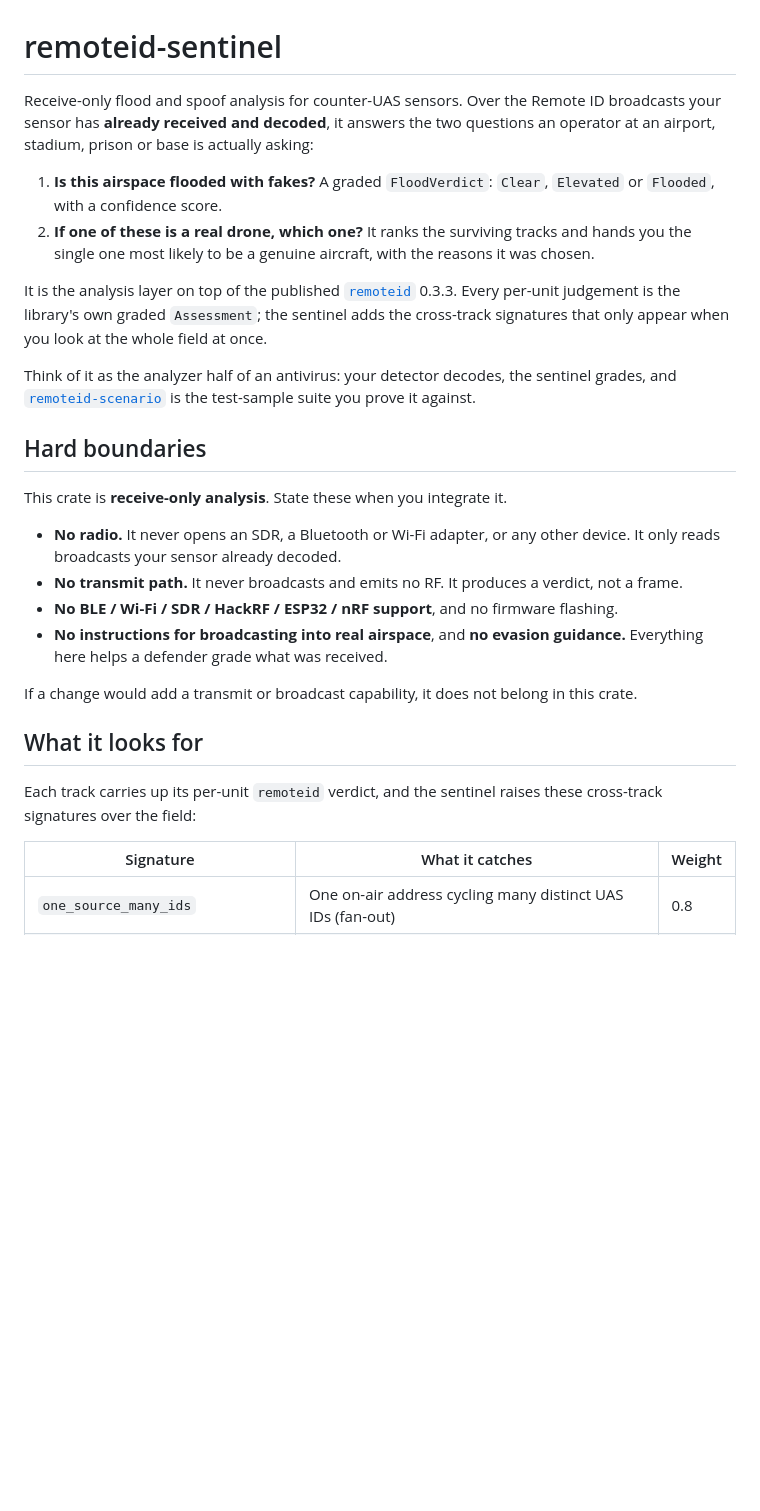
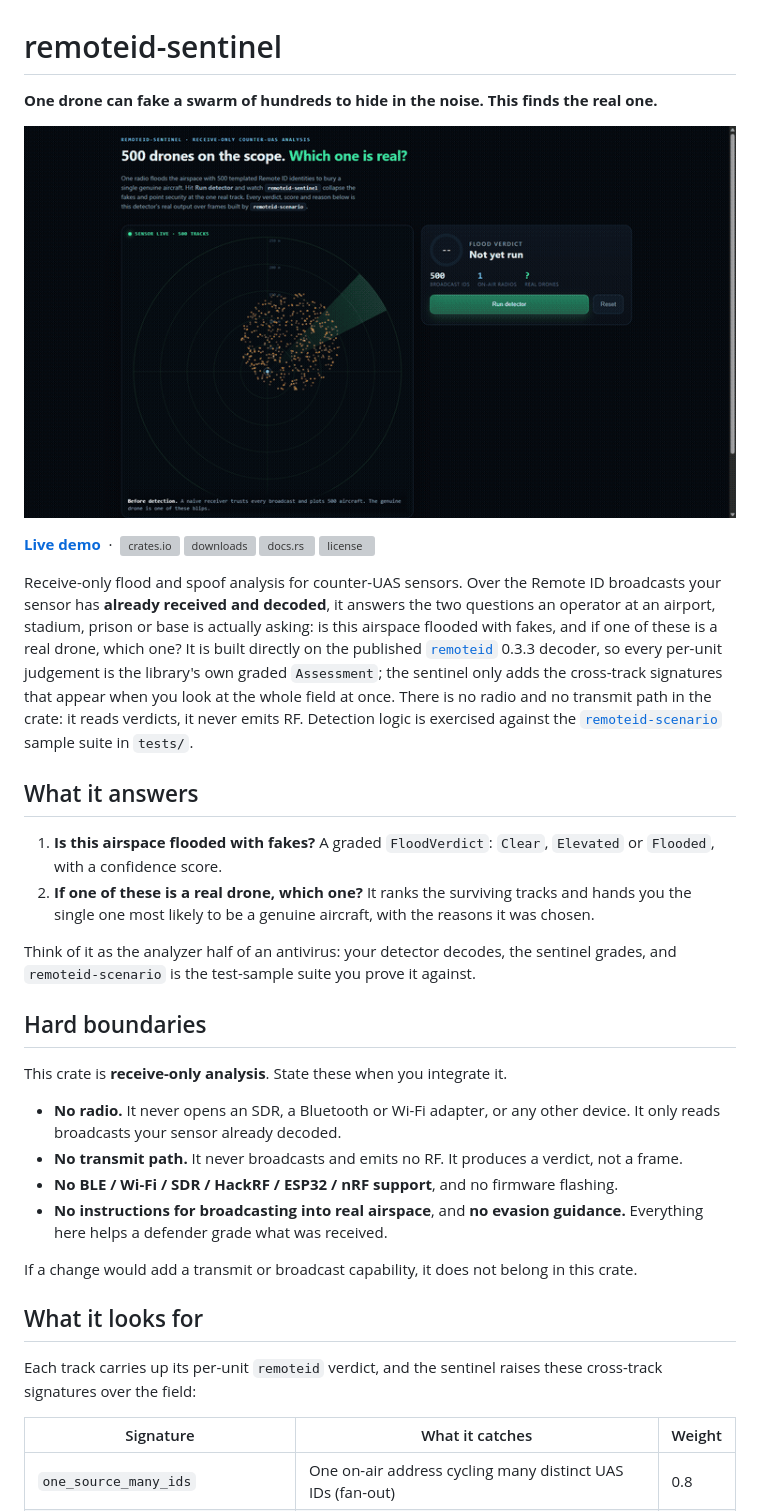
Before and after one commit to Mattbusel/remoteid-sentinel, a Markdown page: README.md, the part around one of its changes. GitHub-like rendering; pictures changed too: docs/demo.gif (added); blank space fills up the shorter version; grey boxes are pictures that could not be loaded.

Commit message:
readme: lead with the live demo

```diff
--- a/README.md
+++ b/README.md
@@ -1,46 +1,38 @@
 # remoteid-sentinel
 
-Receive-only flood and spoof analysis for counter-UAS sensors. Over the Remote
-ID broadcasts your sensor has **already received and decoded**, it answers the
-two questions an operator at an airport, stadium, prison or base is actually
-asking:
+**One drone can fake a swarm of hundreds to hide in the noise. This finds the real one.**
 
-1. **Is this airspace flooded with fakes?** A graded `FloodVerdict`:
-   `Clear`, `Elevated` or `Flooded`, with a confidence score.
-2. **If one of these is a real drone, which one?** It ranks the surviving
-   tracks and hands you the single one most likely to be a genuine aircraft,
-   with the reasons it was chosen.
+![remoteid-sentinel grading a flooded field and surfacing the one genuine track](docs/demo.gif)
 
-It is the analysis layer on top of the published
-[`remoteid`](https://crates.io/crates/remoteid) 0.3.3. Every per-unit judgement
-is the library's own graded `Assessment`; the sentinel adds the cross-track
-signatures that only appear when you look at the whole field at once.
+[**Live demo**](https://mattbusel.github.io/drone-demos/) &nbsp;·&nbsp;
+[![crates.io](https://img.shields.io/crates/v/remoteid-sentinel.svg)](https://crates.io/crates/remoteid-sentinel)
+[![downloads](https://img.shields.io/crates/d/remoteid-sentinel.svg)](https://crates.io/crates/remoteid-sentinel)
+[![docs.rs](https://img.shields.io/docsrs/remoteid-sentinel)](https://docs.rs/remoteid-sentinel)
+[![license](https://img.shields.io/crates/l/remoteid-sentinel.svg)](#license)
 
-Think of it as the analyzer half of an antivirus: your detector decodes, the
-sentinel grades, and
-[`remoteid-scenario`](https://crates.io/crates/remoteid-scenario) is the
-test-sample suite you prove it against.
+Receive-only flood and spoof analysis for counter-UAS sensors. Over the Remote ID broadcasts your sensor has **already received and decoded**, it answers the two questions an operator at an airport, stadium, prison or base is actually asking: is this airspace flooded with fakes, and if one of these is a real drone, which one? It is built directly on the published [`remoteid`](https://crates.io/crates/remoteid) 0.3.3 decoder, so every per-unit judgement is the library's own graded `Assessment`; the sentinel only adds the cross-track signatures that appear when you look at the whole field at once. There is no radio and no transmit path in the crate: it reads verdicts, it never emits RF. Detection logic is exercised against the [`remoteid-scenario`](https://crates.io/crates/remoteid-scenario) sample suite in `tests/`.
+
+## What it answers
+
+1. **Is this airspace flooded with fakes?** A graded `FloodVerdict`: `Clear`, `Elevated` or `Flooded`, with a confidence score.
+2. **If one of these is a real drone, which one?** It ranks the surviving tracks and hands you the single one most likely to be a genuine aircraft, with the reasons it was chosen.
+
+Think of it as the analyzer half of an antivirus: your detector decodes, the sentinel grades, and `remoteid-scenario` is the test-sample suite you prove it against.
 
 ## Hard boundaries
 
 This crate is **receive-only analysis**. State these when you integrate it.
 
-- **No radio.** It never opens an SDR, a Bluetooth or Wi-Fi adapter, or any
-  other device. It only reads broadcasts your sensor already decoded.
-- **No transmit path.** It never broadcasts and emits no RF. It produces a
-  verdict, not a frame.
-- **No BLE / Wi-Fi / SDR / HackRF / ESP32 / nRF support**, and no firmware
-  flashing.
-- **No instructions for broadcasting into real airspace**, and **no evasion
-  guidance.** Everything here helps a defender grade what was received.
+- **No radio.** It never opens an SDR, a Bluetooth or Wi-Fi adapter, or any other device. It only reads broadcasts your sensor already decoded.
+- **No transmit path.** It never broadcasts and emits no RF. It produces a verdict, not a frame.
+- **No BLE / Wi-Fi / SDR / HackRF / ESP32 / nRF support**, and no firmware flashing.
+- **No instructions for broadcasting into real airspace**, and **no evasion guidance.** Everything here helps a defender grade what was received.
 
-If a change would add a transmit or broadcast capability, it does not belong in
-this crate.
+If a change would add a transmit or broadcast capability, it does not belong in this crate.
 
 ## What it looks for
 
-Each track carries up its per-unit `remoteid` verdict, and the sentinel raises
-these cross-track signatures over the field:
+Each track carries up its per-unit `remoteid` verdict, and the sentinel raises these cross-track signatures over the field:
 
 | Signature | What it catches | Weight |
 |---|---|---|
```
Also changed, not shown: other parts of README.md (+13 -24 lines).
